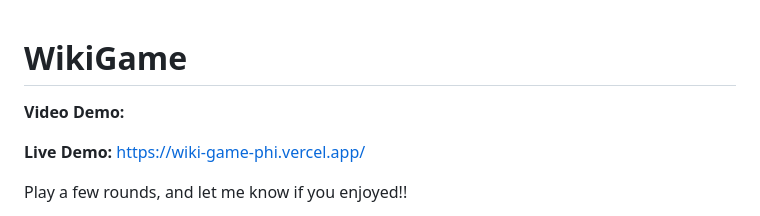
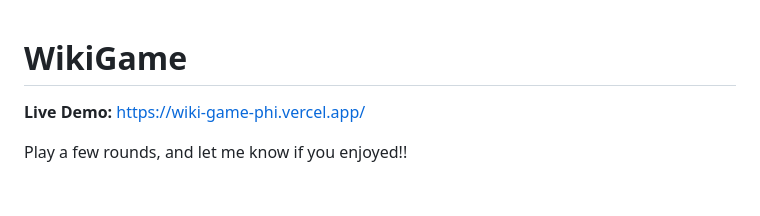
Before and after one commit to anaelm1/WikiGame, a Markdown page: README.md, the part around the change. GitHub-like rendering; blank space fills up the shorter version.

Commit message:
Remove video demo from README
Removed video demo section from README.

```diff
--- a/README.md
+++ b/README.md
@@ -1,6 +1,4 @@
 # WikiGame
-
-**Video Demo:**
 
 **Live Demo:** https://wiki-game-phi.vercel.app/
 
```
